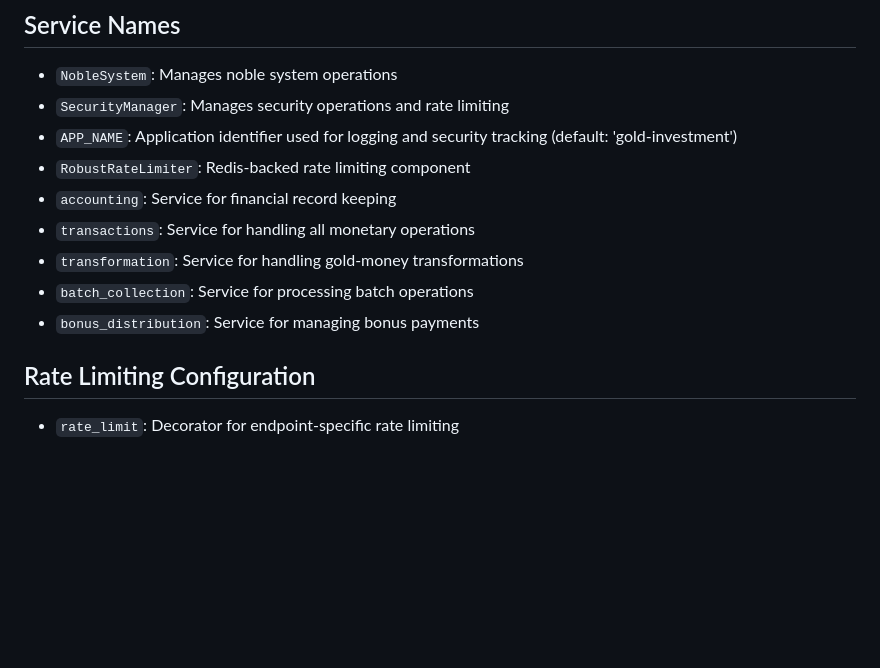
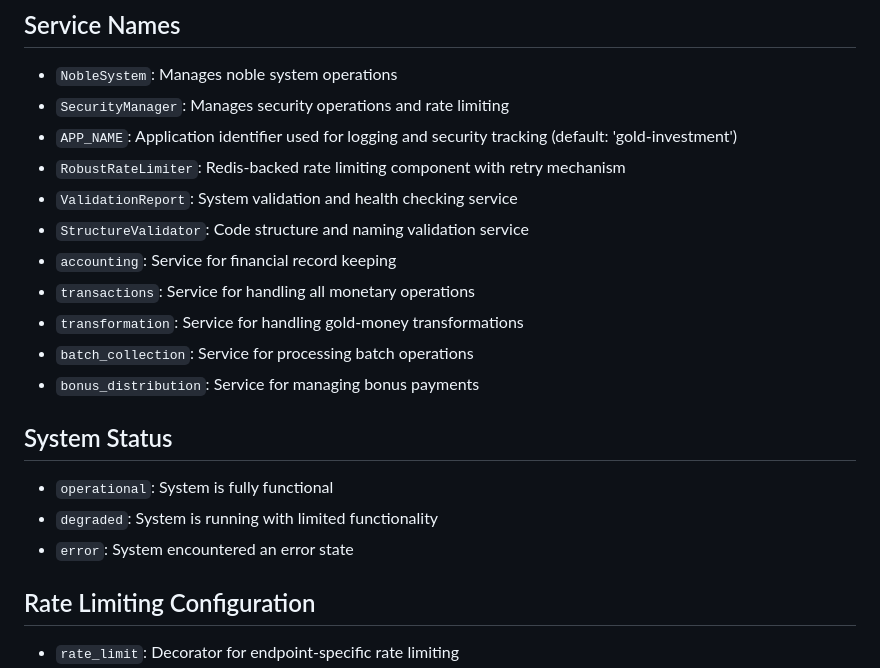
Before and after one commit to fernandofast57/DEBIT_FREE_APP, a Markdown page: docs/GLOSSARY.md, the part around the change. Rendered like a GitHub page; blank space fills up the shorter version.

Commit message:
Assistant checkpoint: Update glossary with current implementation terms
Assistant generated file changes:
- docs/GLOSSARY.md: Update glossary with current terms

---

User prompt:

controlla il GLOSSARIO per vedere se ci sono tutti i termini e le definizioni e o funzioni che stiamo utilizzando o abbiamo iniziato ad utilizzare o che abbiamo cancellato e non usiamo più

```diff
--- a/docs/GLOSSARY.md
+++ b/docs/GLOSSARY.md
@@ -37,12 +37,19 @@
 - `NobleSystem`: Manages noble system operations
 - `SecurityManager`: Manages security operations and rate limiting
 - `APP_NAME`: Application identifier used for logging and security tracking (default: 'gold-investment')
-- `RobustRateLimiter`: Redis-backed rate limiting component
+- `RobustRateLimiter`: Redis-backed rate limiting component with retry mechanism
+- `ValidationReport`: System validation and health checking service
+- `StructureValidator`: Code structure and naming validation service
 - `accounting`: Service for financial record keeping
 - `transactions`: Service for handling all monetary operations
 - `transformation`: Service for handling gold-money transformations
 - `batch_collection`: Service for processing batch operations
 - `bonus_distribution`: Service for managing bonus payments
+
+## System Status
+- `operational`: System is fully functional
+- `degraded`: System is running with limited functionality
+- `error`: System encountered an error state
 
 ## Rate Limiting Configuration
 - `rate_limit`: Decorator for endpoint-specific rate limiting
```
